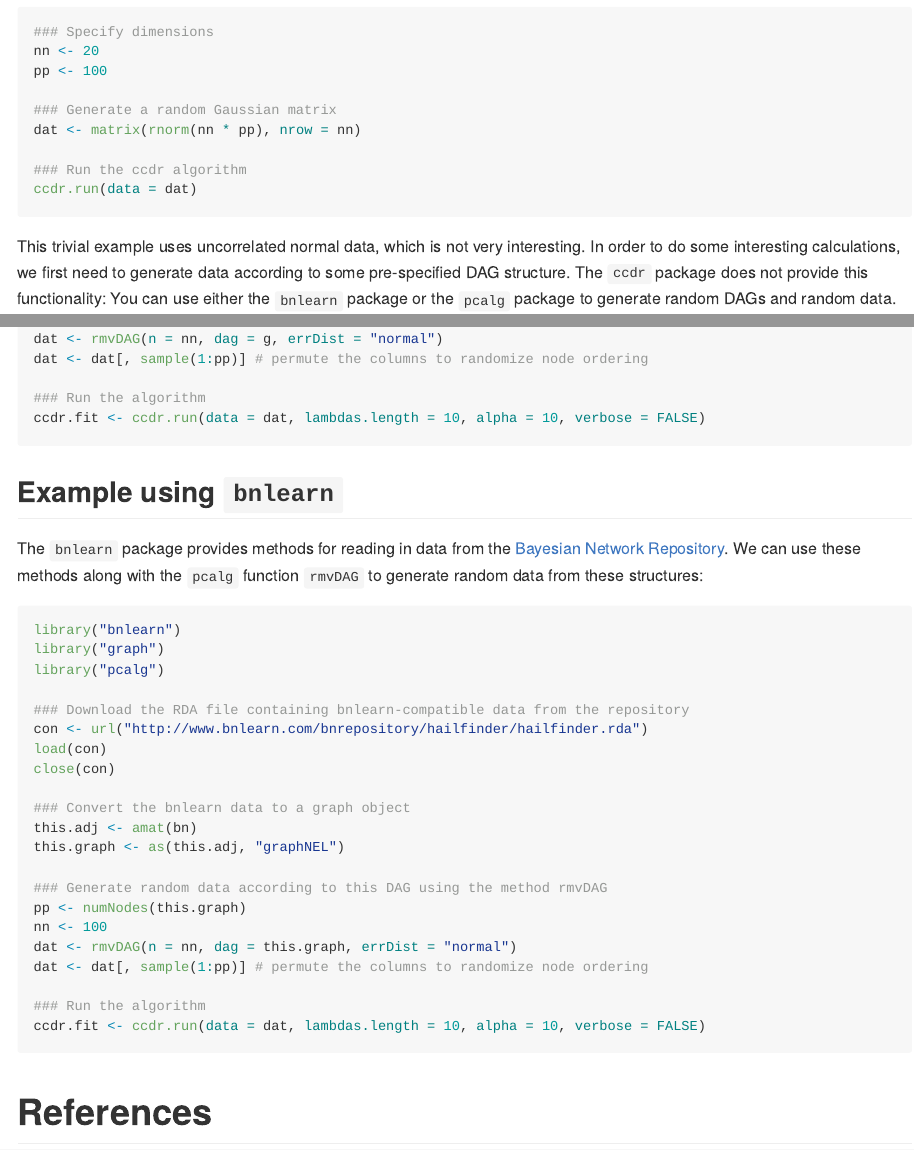
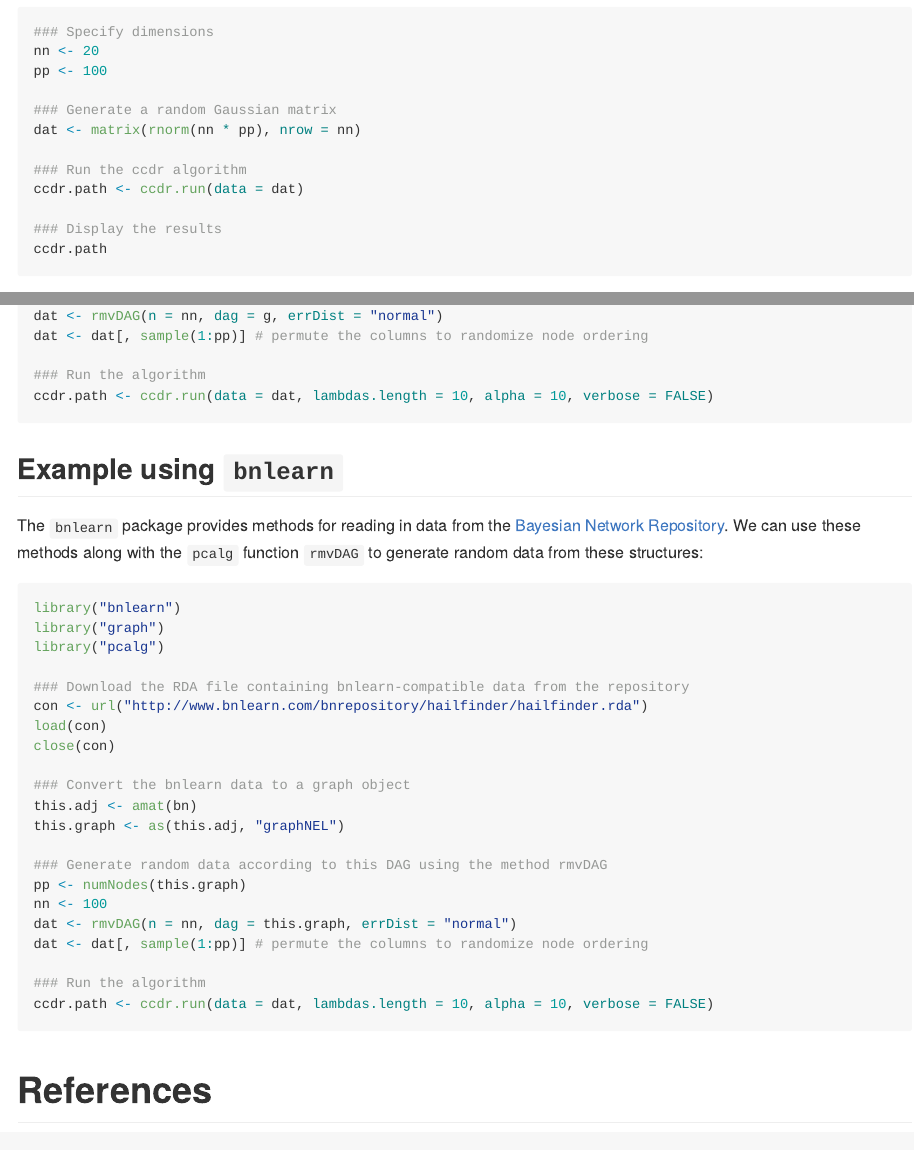
Before and after one commit to noriakis/ccdrAlgorithm, an R Markdown document (README.Rmd): the page in a window 1100 px wide, from 1170 px down, and a second part further down, joined at a grey line. The pictures show the output file README.md that the author committed with the source, drawn offline in the style of GitHub; long lines of code are wrapped.

Commit message:
Minor update to examples

````diff
--- a/README.Rmd
+++ b/README.Rmd
@@ -59,7 +59,10 @@ pp <- 100
 dat <- matrix(rnorm(nn * pp), nrow = nn)
 
 ### Run the ccdr algorithm
-ccdr.run(data = dat)
+ccdr.path <- ccdr.run(data = dat)
+
+### Display the results
+ccdr.path
 ```
 
 This trivial example uses uncorrelated normal data, which is not very interesting. In order to do some interesting calculations, we first need to generate data according to some pre-specified DAG structure. The `ccdr` package does not provide this functionality: You can use either the `bnlearn` package or the `pcalg` package to generate random DAGs and random data.
@@ -90,7 +93,7 @@ dat <- rmvDAG(n = nn, dag = g, errDist = "normal")
 dat <- dat[, sample(1:pp)] # permute the columns to randomize node ordering
 
 ### Run the algorithm
-ccdr.fit <- ccdr.run(data = dat, lambdas.length = 10, alpha = 10, verbose = FALSE)
+ccdr.path <- ccdr.run(data = dat, lambdas.length = 10, alpha = 10, verbose = FALSE)
 ```
 
 ## Example using `bnlearn`
@@ -118,7 +121,7 @@ dat <- rmvDAG(n = nn, dag = this.graph, errDist = "normal")
 dat <- dat[, sample(1:pp)] # permute the columns to randomize node ordering
 
 ### Run the algorithm
-ccdr.fit <- ccdr.run(data = dat, lambdas.length = 10, alpha = 10, verbose = FALSE)
+ccdr.path <- ccdr.run(data = dat, lambdas.length = 10, alpha = 10, verbose = FALSE)
 ```
 
 # References
````
Also changed, not shown: README.md.
